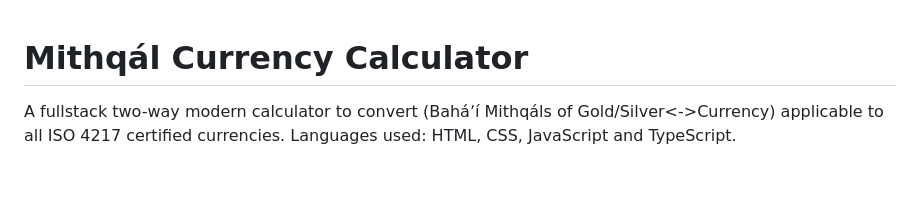
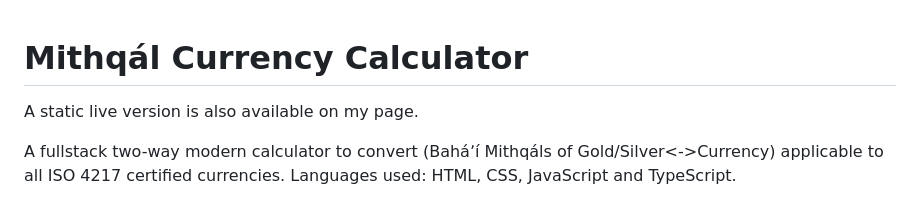
Before and after one commit to r7ni/mithqal, a Markdown page: README.md, the part around the change. Drawn GitHub-style; blank space fills up the shorter version.

```diff
--- a/README.md
+++ b/README.md
@@ -1,4 +1,6 @@
 # Mithqál Currency Calculator
+
+A static live version is also available on my page.
 
 A fullstack two-way modern calculator to convert (Baháʼí Mithqáls of Gold/Silver<->Currency) applicable to all ISO 4217 certified currencies.
 Languages used: HTML, CSS, JavaScript and TypeScript.
```
